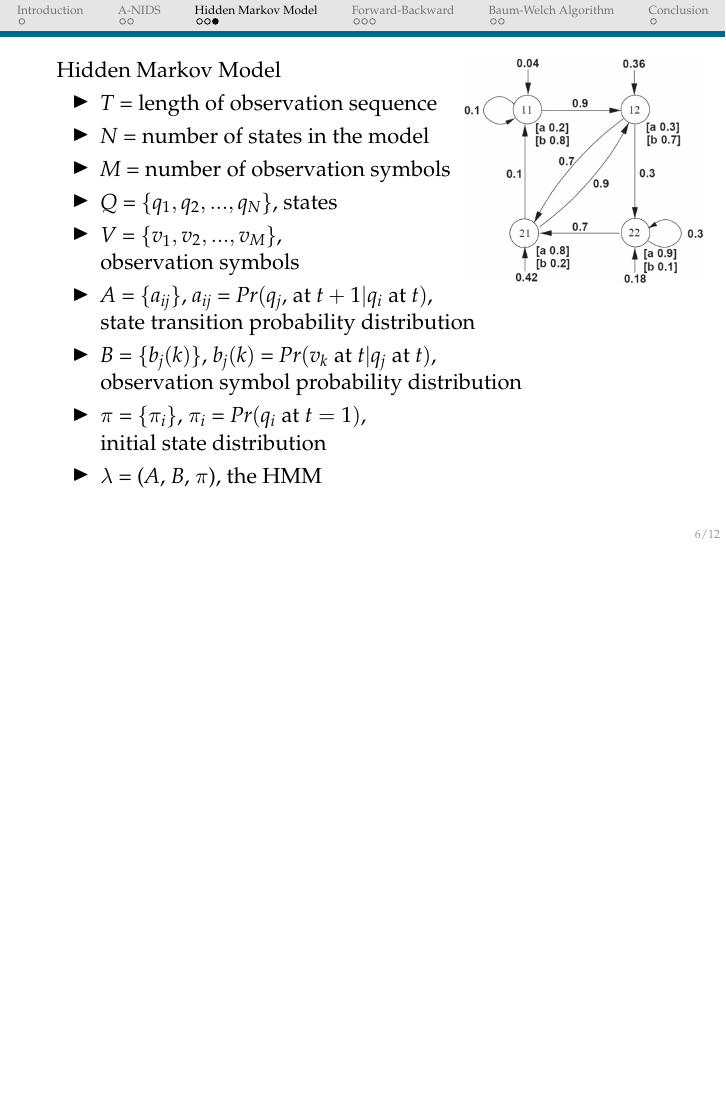
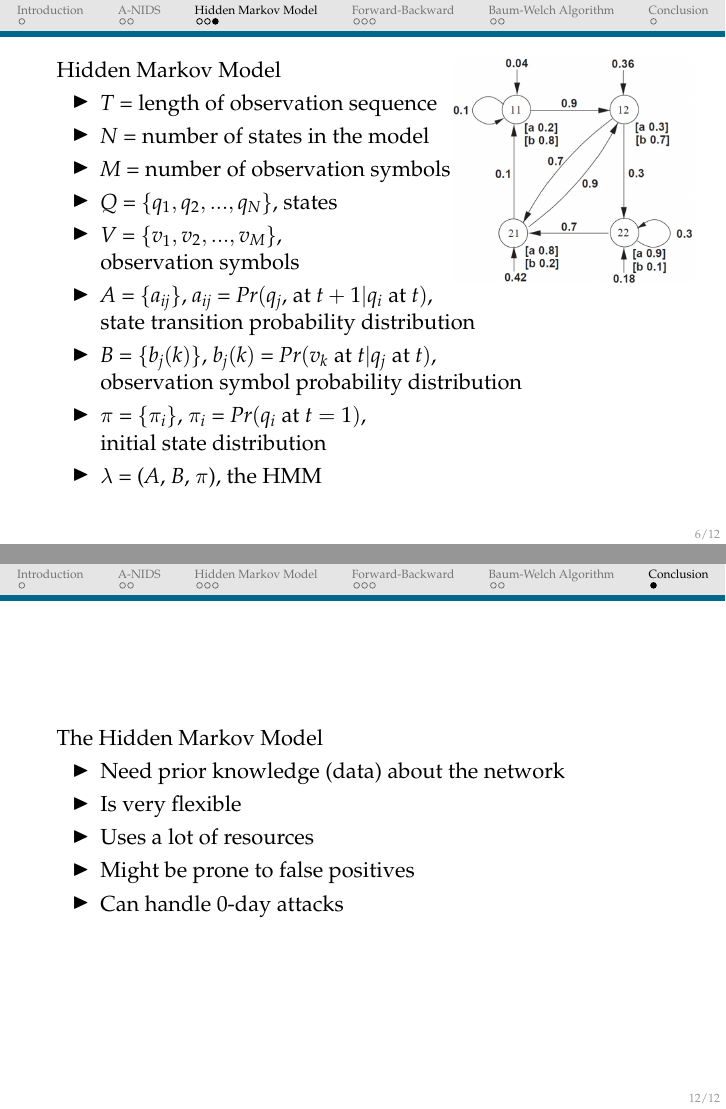
Before and after one commit to cyborbob/aDS, LaTeX slides (presentation/presentation.tex, which reads presentation/content/conclusion.tex, presentation/content/hmms.tex): page 6 of 12 before the commit and pages 6 and 12 of 12 after it, the two joined at a grey line, the shorter picture padded with empty space. Compiled offline with pdfLaTeX.

Commit message:
conclusion

```diff
--- a/presentation/content/conclusion.tex
+++ b/presentation/content/conclusion.tex
@@ -1,7 +1,12 @@
 \section{Conclusion}
 \begin{frame}
+The Hidden Markov Model
 	\begin{itemize}
-		\item  a
+		\item Need prior knowledge (data) about the network
+		\item Is very flexible
+		\item Uses a lot of resources
+		\item Might be prone to false positives
+		\item Can handle 0-day attacks
 	\end{itemize}
 
 \end{frame}
--- a/presentation/content/hmms.tex
+++ b/presentation/content/hmms.tex
@@ -36,7 +36,7 @@
 	\end{itemize}
 
 	\begin{tikzpicture}[remember picture,overlay]
-      \node [xshift=-2.5cm,yshift=-3cm] at (current page.north east)
+      \node [xshift=-2.7cm,yshift=-3cm] at (current page.north east)
     {\includegraphics[scale=0.2]{./content/hmm}};
 	\end{tikzpicture}
 \end{frame}
```
Also changed, not shown: 1 other file.
